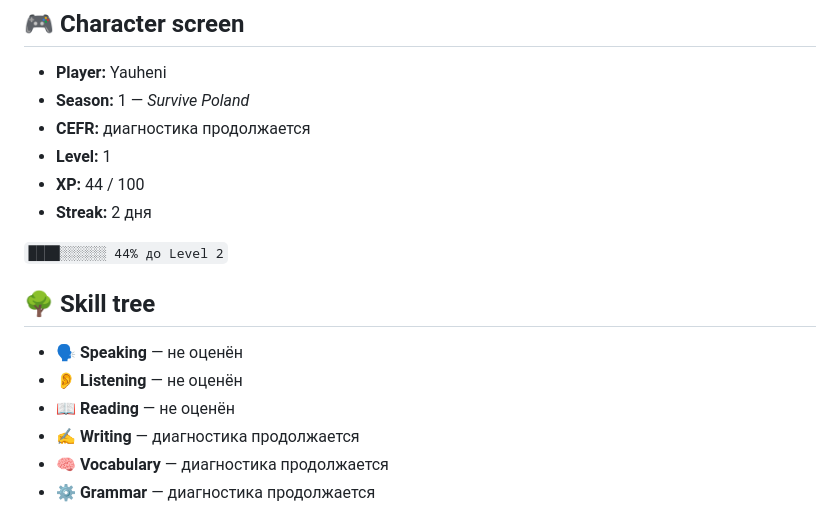
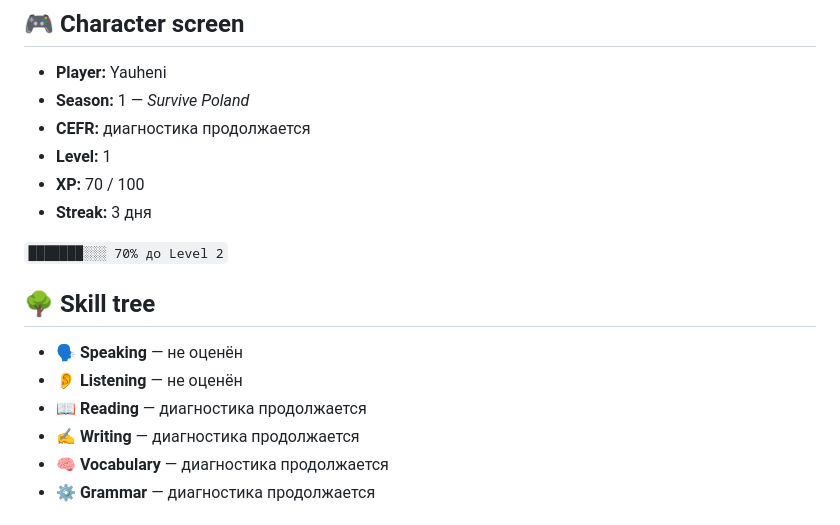
Before and after one commit to eugenefacecontrol/polish-learning, a Markdown page: README.md, the part around the change. Rendered like a GitHub page.

Commit message:
Update Polish dashboard stats

```diff
--- a/README.md
+++ b/README.md
@@ -14,16 +14,16 @@ Dashboard автоматически читает актуальные данн
 - **Season:** 1 — *Survive Poland*
 - **CEFR:** диагностика продолжается
 - **Level:** 1
-- **XP:** 44 / 100
-- **Streak:** 2 дня
+- **XP:** 70 / 100
+- **Streak:** 3 дня
 
-`████░░░░░░ 44% до Level 2`
+`███████░░░ 70% до Level 2`
 
 ## 🌳 Skill tree
 
 - 🗣 **Speaking** — не оценён
 - 👂 **Listening** — не оценён
-- 📖 **Reading** — не оценён
+- 📖 **Reading** — диагностика продолжается
 - ✍️ **Writing** — диагностика продолжается
 - 🧠 **Vocabulary** — диагностика продолжается
 - ⚙️ **Grammar** — диагностика продолжается
```
